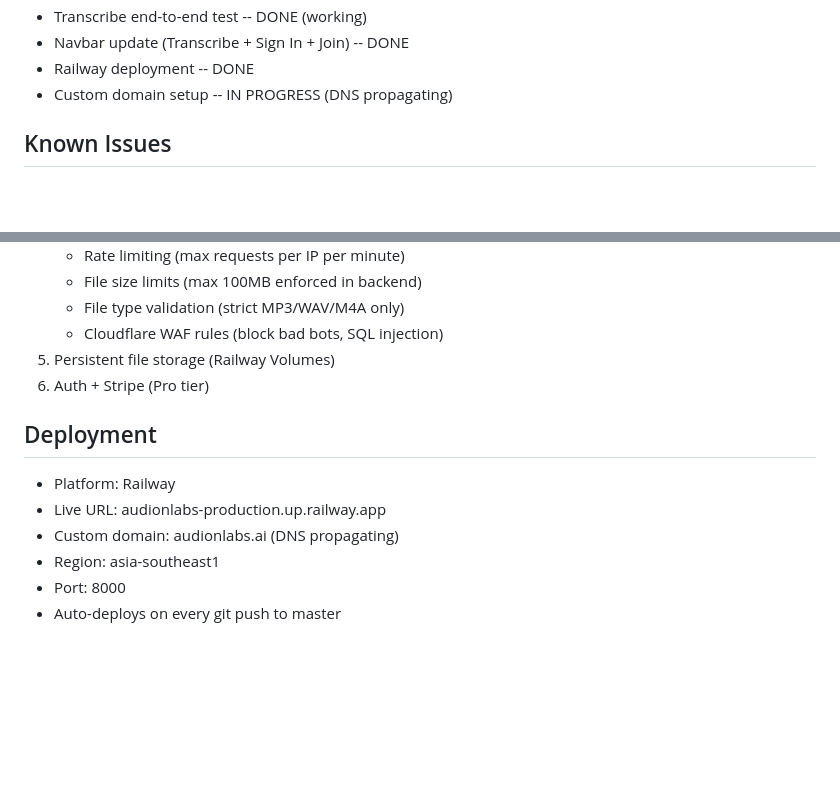
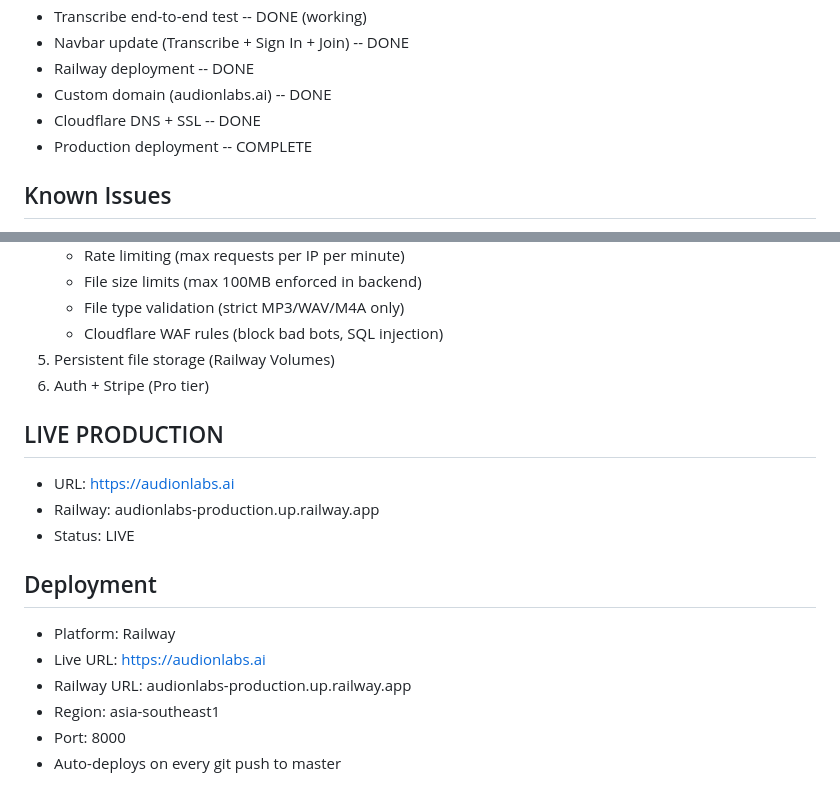
Before and after one commit to mthomas3254/audionlabs, a Markdown page: CLAUDE.md, 2 parts joined by grey strips. GitHub-like rendering; blank space fills up the shorter version.

Commit message:
docs: audionlabs.ai is live in production
Co-Authored-By: Claude Opus 4.6 <noreply@anthropic.com>

```diff
--- a/CLAUDE.md
+++ b/CLAUDE.md
@@ -96,7 +96,9 @@ audionlabs/
 - Transcribe end-to-end test -- DONE (working)
 - Navbar update (Transcribe + Sign In + Join) -- DONE
 - Railway deployment -- DONE
-- Custom domain setup -- IN PROGRESS (DNS propagating)
+- Custom domain (audionlabs.ai) -- DONE
+- Cloudflare DNS + SSL -- DONE
+- Production deployment -- COMPLETE
 
 ## Known Issues
 - torch/torchaudio pinned to 2.10.0+cpu (Python 3.14)
@@ -123,10 +125,15 @@ audionlabs/
 5. Persistent file storage (Railway Volumes)
 6. Auth + Stripe (Pro tier)
 
+## LIVE PRODUCTION
+- URL: https://audionlabs.ai
+- Railway: audionlabs-production.up.railway.app
+- Status: LIVE
+
 ## Deployment
 - Platform: Railway
-- Live URL: audionlabs-production.up.railway.app
-- Custom domain: audionlabs.ai (DNS propagating)
+- Live URL: https://audionlabs.ai
+- Railway URL: audionlabs-production.up.railway.app
 - Region: asia-southeast1
 - Port: 8000
 - Auto-deploys on every git push to master
```
